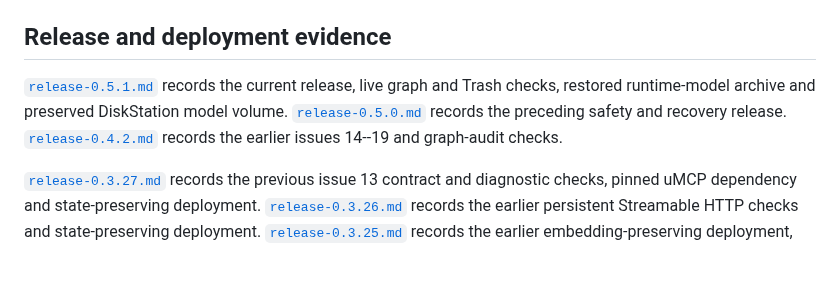
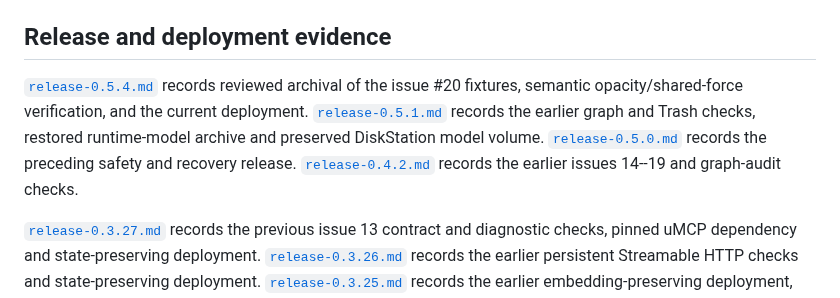
Before and after one commit to rcarmo/memento, a Markdown page: docs/evidence/README.md, the part around the change. Drawn GitHub-style; blank space fills up the shorter version.

Commit message:
Record 0.5.4 deployment and issue 20 live archival verification

```diff
--- a/docs/evidence/README.md
+++ b/docs/evidence/README.md
@@ -14,7 +14,7 @@ Graph evidence includes the 2,000-node fixture performance record and a DiskStat
 
 ## Release and deployment evidence
 
-[`release-0.5.1.md`](release-0.5.1.md) records the current release, live graph and Trash checks, restored runtime-model archive and preserved DiskStation model volume. [`release-0.5.0.md`](release-0.5.0.md) records the preceding safety and recovery release. [`release-0.4.2.md`](release-0.4.2.md) records the earlier issues 14--19 and graph-audit checks.
+[`release-0.5.4.md`](release-0.5.4.md) records reviewed archival of the issue #20 fixtures, semantic opacity/shared-force verification, and the current deployment. [`release-0.5.1.md`](release-0.5.1.md) records the earlier graph and Trash checks, restored runtime-model archive and preserved DiskStation model volume. [`release-0.5.0.md`](release-0.5.0.md) records the preceding safety and recovery release. [`release-0.4.2.md`](release-0.4.2.md) records the earlier issues 14--19 and graph-audit checks.
 
 [`release-0.3.27.md`](release-0.3.27.md) records the previous issue 13 contract and diagnostic checks, pinned uMCP dependency and state-preserving deployment. [`release-0.3.26.md`](release-0.3.26.md) records the earlier persistent Streamable HTTP checks and state-preserving deployment. [`release-0.3.25.md`](release-0.3.25.md) records the earlier embedding-preserving deployment, live graph and semantic state, and execute-only asset metadata checks. [`release-0.3.24.md`](release-0.3.24.md) records the bounded inventory and manifest comparison deployment, including progressive embedding convergence. [`release-0.3.23.md`](release-0.3.23.md) remains the historical answer, redeployment and tagged-source corpus record. These reports distinguish release gates from checks that ran against the live service.
 
```
Also changed, not shown: docs/evidence/release-0.5.4.md (added, +64 -0 lines), docs/evidence/graph/release-0.5.4-live.png (added), 1 other file.
